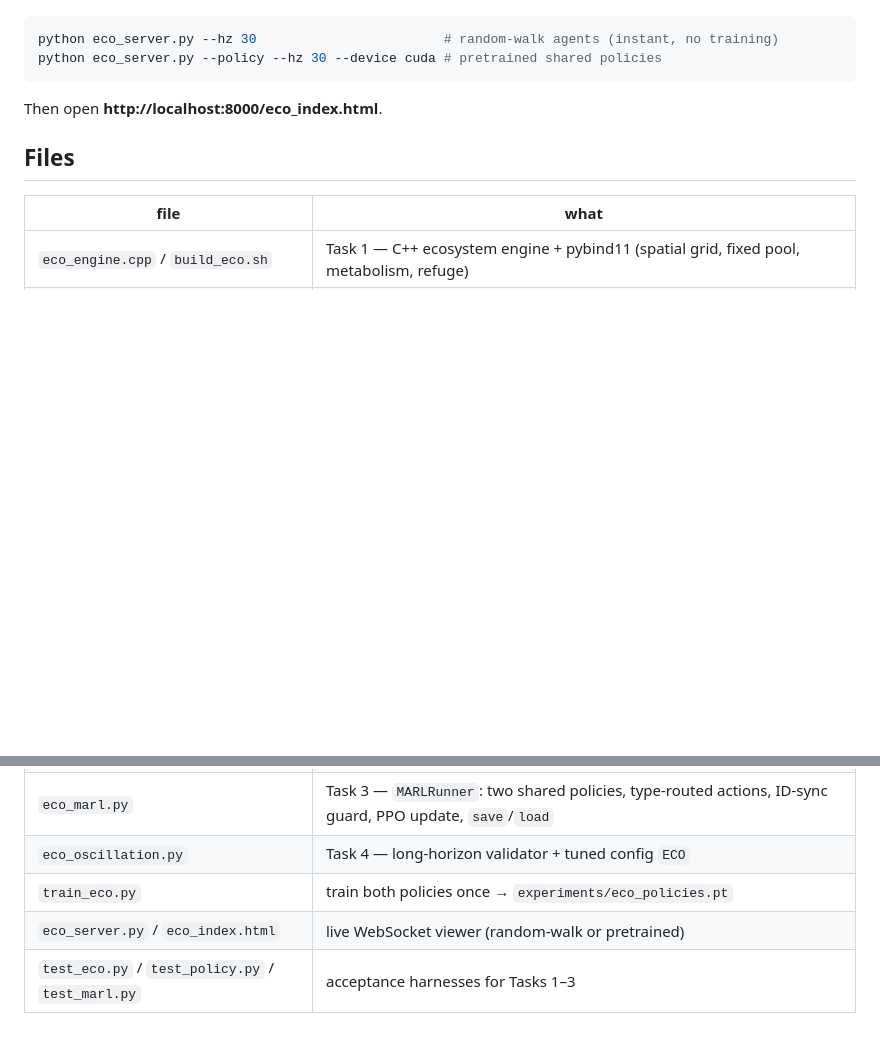
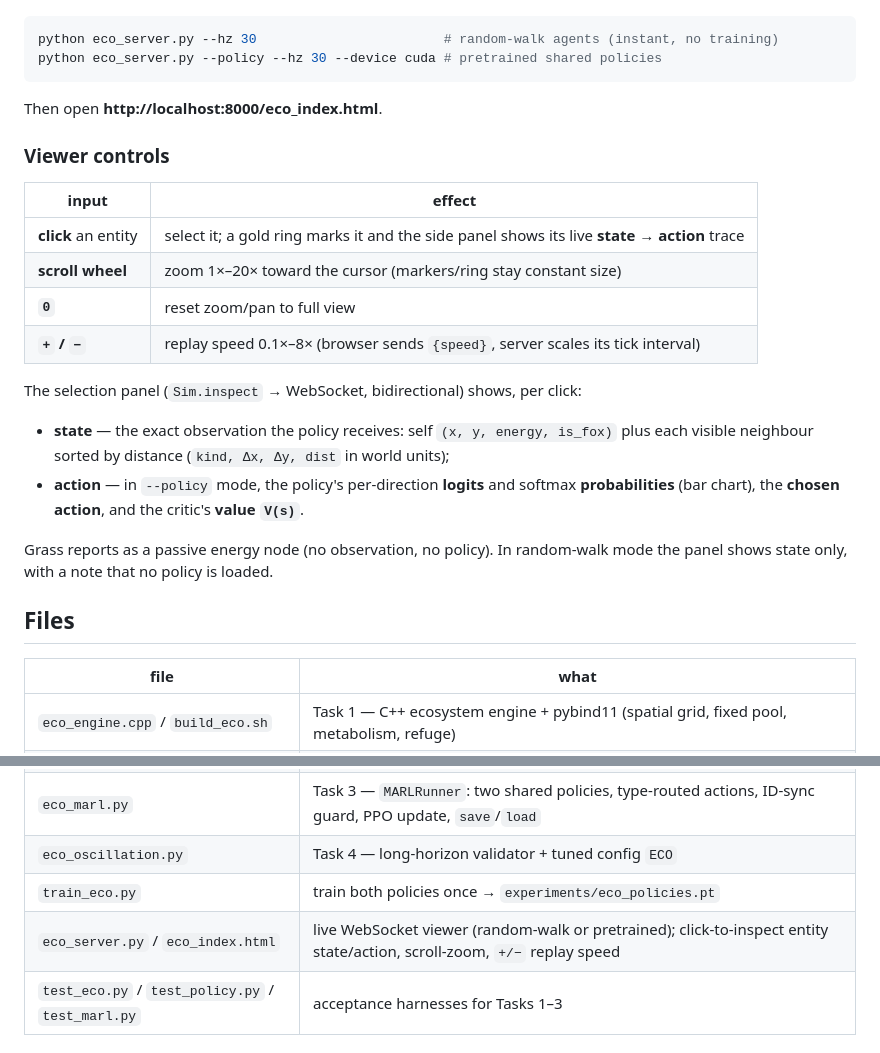
Before and after one commit to sevnseas/wow-arena, a Markdown page: README.md, 2 parts joined by grey strips. GitHub-like rendering; blank space fills up the shorter version.

Commit message:
Document viewer controls (inspect, zoom, replay speed) in README
Co-Authored-By: Claude Opus 4.8 <noreply@anthropic.com>

```diff
--- a/README.md
+++ b/README.md
@@ -106,6 +106,25 @@ python eco_server.py --policy --hz 30 --device cuda # pretrained shared policies
 
 Then open **http://localhost:8000/eco_index.html**.
 
+### Viewer controls
+
+| input | effect |
+|-------|--------|
+| **click** an entity | select it; a gold ring marks it and the side panel shows its live **state → action** trace |
+| **scroll wheel** | zoom 1×–20× toward the cursor (markers/ring stay constant size) |
+| **`0`** | reset zoom/pan to full view |
+| **`+` / `−`** | replay speed 0.1×–8× (browser sends `{speed}`, server scales its tick interval) |
+
+The selection panel (`Sim.inspect` → WebSocket, bidirectional) shows, per click:
+
+- **state** — the exact observation the policy receives: self `(x, y, energy, is_fox)`
+  plus each visible neighbour sorted by distance (`kind, Δx, Δy, dist` in world units);
+- **action** — in `--policy` mode, the policy's per-direction **logits** and softmax
+  **probabilities** (bar chart), the **chosen action**, and the critic's **value `V(s)`**.
+
+Grass reports as a passive energy node (no observation, no policy). In random-walk
+mode the panel shows state only, with a note that no policy is loaded.
+
 ## Files
 
 | file | what |
@@ -115,7 +134,7 @@ Then open **http://localhost:8000/eco_index.html**.
 | `eco_marl.py` | Task 3 — `MARLRunner`: two shared policies, type-routed actions, ID-sync guard, PPO update, `save`/`load` |
 | `eco_oscillation.py` | Task 4 — long-horizon validator + tuned config `ECO` |
 | `train_eco.py` | train both policies once → `experiments/eco_policies.pt` |
-| `eco_server.py` / `eco_index.html` | live WebSocket viewer (random-walk or pretrained) |
+| `eco_server.py` / `eco_index.html` | live WebSocket viewer (random-walk or pretrained); click-to-inspect entity state/action, scroll-zoom, `+/−` replay speed |
 | `test_eco.py` / `test_policy.py` / `test_marl.py` | acceptance harnesses for Tasks 1–3 |
 
 ## Status / measured results
```
